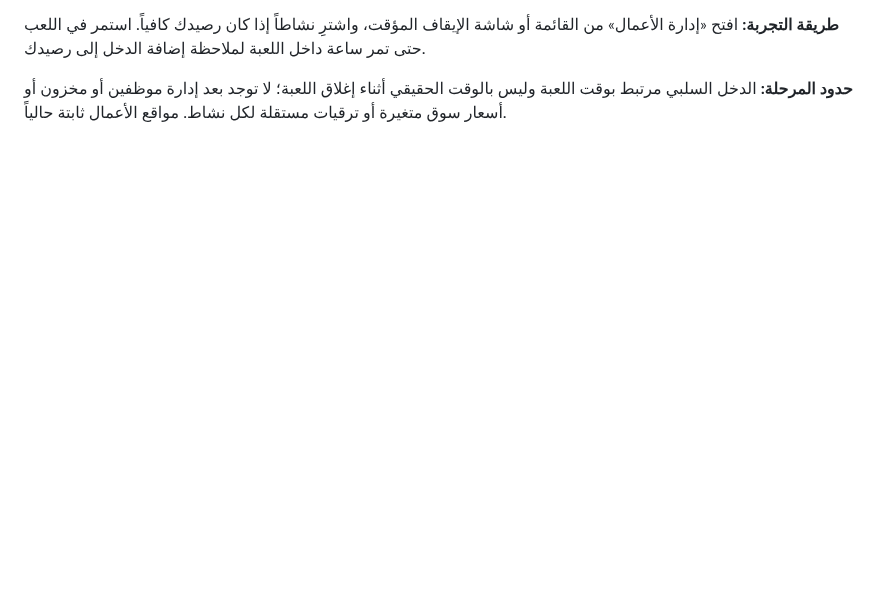
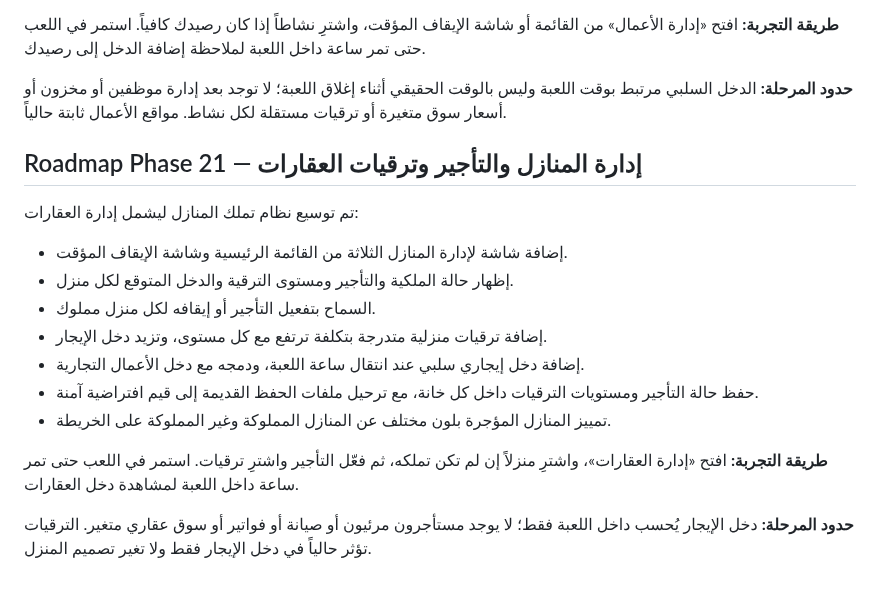
Before and after one commit to anwar0-001/Vpickup2, a Markdown page: README.md, the part around the change. Drawn GitHub-style; blank space fills up the shorter version.

Commit message:
Document Phase 21 property rentals and home upgrades

```diff
--- a/README.md
+++ b/README.md
@@ -465,3 +465,18 @@ The browser save is stored locally in the current browser profile and is not syn
 **طريقة التجربة:** افتح «إدارة الأعمال» من القائمة أو شاشة الإيقاف المؤقت، واشترِ نشاطاً إذا كان رصيدك كافياً. استمر في اللعب حتى تمر ساعة داخل اللعبة لملاحظة إضافة الدخل إلى رصيدك.
 
 **حدود المرحلة:** الدخل السلبي مرتبط بوقت اللعبة وليس بالوقت الحقيقي أثناء إغلاق اللعبة؛ لا توجد بعد إدارة موظفين أو مخزون أو أسعار سوق متغيرة أو ترقيات مستقلة لكل نشاط. مواقع الأعمال ثابتة حالياً.
+
+## Roadmap Phase 21 — إدارة المنازل والتأجير وترقيات العقارات
+
+تم توسيع نظام تملك المنازل ليشمل إدارة العقارات:
+- إضافة شاشة لإدارة المنازل الثلاثة من القائمة الرئيسية وشاشة الإيقاف المؤقت.
+- إظهار حالة الملكية والتأجير ومستوى الترقية والدخل المتوقع لكل منزل.
+- السماح بتفعيل التأجير أو إيقافه لكل منزل مملوك.
+- إضافة ترقيات منزلية متدرجة بتكلفة ترتفع مع كل مستوى، وتزيد دخل الإيجار.
+- إضافة دخل إيجاري سلبي عند انتقال ساعة اللعبة، ودمجه مع دخل الأعمال التجارية.
+- حفظ حالة التأجير ومستويات الترقيات داخل كل خانة، مع ترحيل ملفات الحفظ القديمة إلى قيم افتراضية آمنة.
+- تمييز المنازل المؤجرة بلون مختلف عن المنازل المملوكة وغير المملوكة على الخريطة.
+
+**طريقة التجربة:** افتح «إدارة العقارات»، واشترِ منزلاً إن لم تكن تملكه، ثم فعّل التأجير واشترِ ترقيات. استمر في اللعب حتى تمر ساعة داخل اللعبة لمشاهدة دخل العقارات.
+
+**حدود المرحلة:** دخل الإيجار يُحسب داخل اللعبة فقط؛ لا يوجد مستأجرون مرئيون أو صيانة أو فواتير أو سوق عقاري متغير. الترقيات تؤثر حالياً في دخل الإيجار فقط ولا تغير تصميم المنزل.
```
